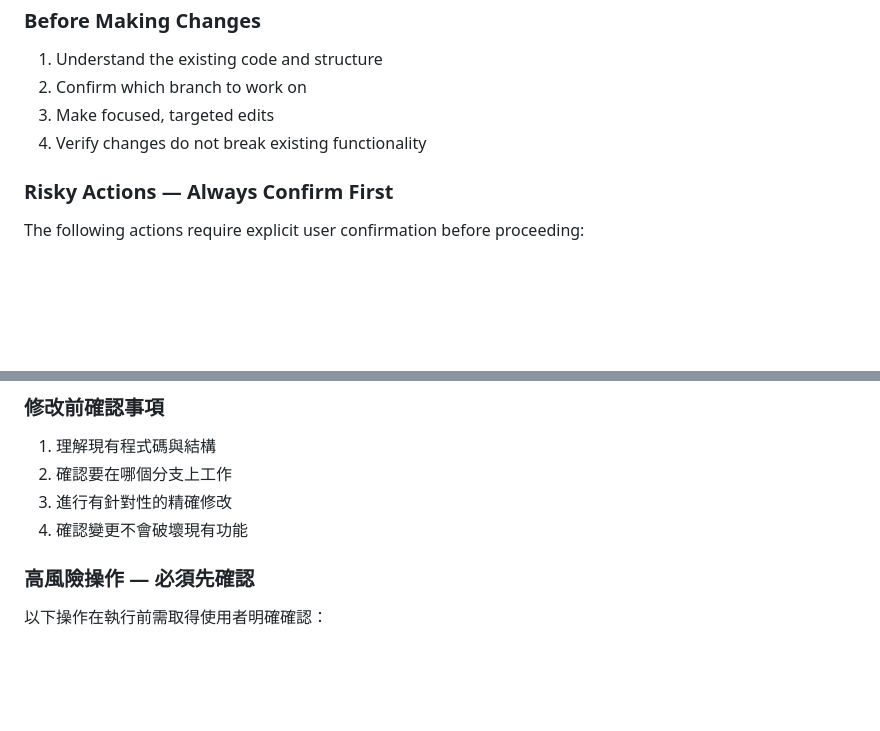
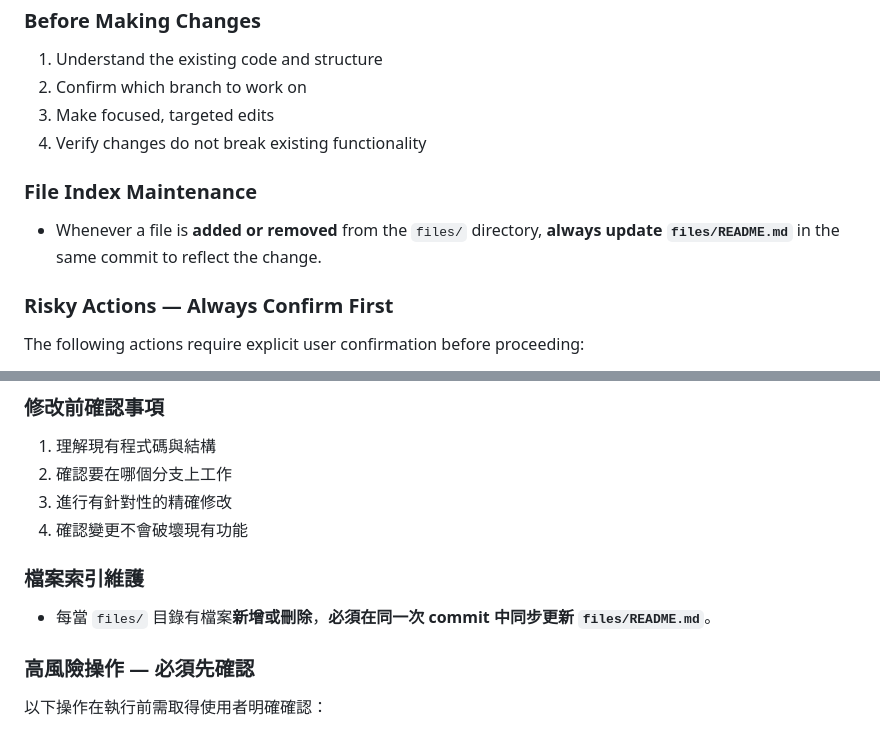
Before and after one commit to gary1033/claudecode, a Markdown page: CLAUDE.md, 2 parts joined by grey strips. GitHub-like rendering; blank space fills up the shorter version.

Commit message:
Add convention: always sync files/README.md when files/ changes
Any file added or removed from files/ must be reflected in
files/README.md within the same commit.

https://claude.ai/code/session_01NSj1KZX2gGenZmEeKXwQYy

```diff
--- a/CLAUDE.md
+++ b/CLAUDE.md
@@ -191,6 +191,10 @@ When this project gains a language/framework, update the relevant sections below
 3. Make focused, targeted edits
 4. Verify changes do not break existing functionality
 
+### File Index Maintenance
+
+- Whenever a file is **added or removed** from the `files/` directory, **always update `files/README.md`** in the same commit to reflect the change.
+
 ### Risky Actions — Always Confirm First
 
 The following actions require explicit user confirmation before proceeding:
@@ -226,6 +230,10 @@ The following actions require explicit user confirmation before proceeding:
 2. 確認要在哪個分支上工作
 3. 進行有針對性的精確修改
 4. 確認變更不會破壞現有功能
+
+### 檔案索引維護
+
+- 每當 `files/` 目錄有檔案**新增或刪除**，**必須在同一次 commit 中同步更新 `files/README.md`**。
 
 ### 高風險操作 — 必須先確認
 
```
